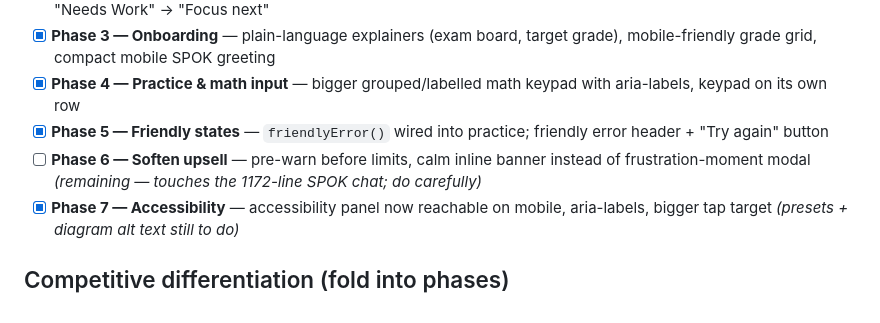
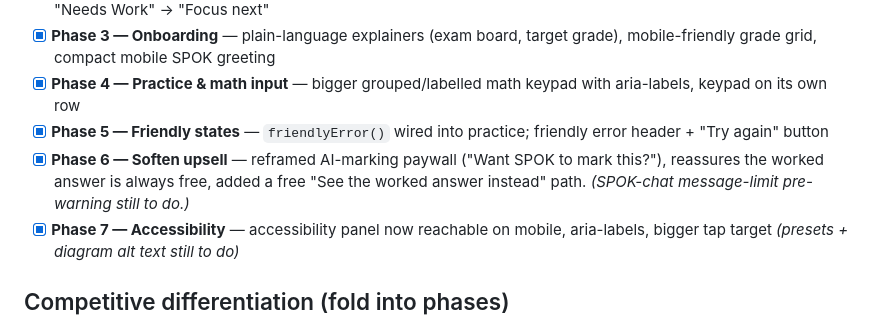
Before and after one commit to afarouk11/jarvis-maths, a Markdown page: docs/projects/improving-ui-for-studiq.md, the part around the change. Rendered like a GitHub page.

Commit message:
Mark Phase 6 done in project doc

```diff
--- a/docs/projects/improving-ui-for-studiq.md
+++ b/docs/projects/improving-ui-for-studiq.md
@@ -39,7 +39,7 @@ contrast/text-size (no new light theme). Delivered in independently-shippable ph
 - [x] **Phase 3 — Onboarding** — plain-language explainers (exam board, target grade), mobile-friendly grade grid, compact mobile SPOK greeting
 - [x] **Phase 4 — Practice & math input** — bigger grouped/labelled math keypad with aria-labels, keypad on its own row
 - [x] **Phase 5 — Friendly states** — `friendlyError()` wired into practice; friendly error header + "Try again" button
-- [ ] **Phase 6 — Soften upsell** — pre-warn before limits, calm inline banner instead of frustration-moment modal *(remaining — touches the 1172-line SPOK chat; do carefully)*
+- [x] **Phase 6 — Soften upsell** — reframed AI-marking paywall ("Want SPOK to mark this?"), reassures the worked answer is always free, added a free "See the worked answer instead" path. *(SPOK-chat message-limit pre-warning still to do.)*
 - [x] **Phase 7 — Accessibility** — accessibility panel now reachable on mobile, aria-labels, bigger tap target *(presets + diagram alt text still to do)*
 
 ## Competitive differentiation (fold into phases)
```
